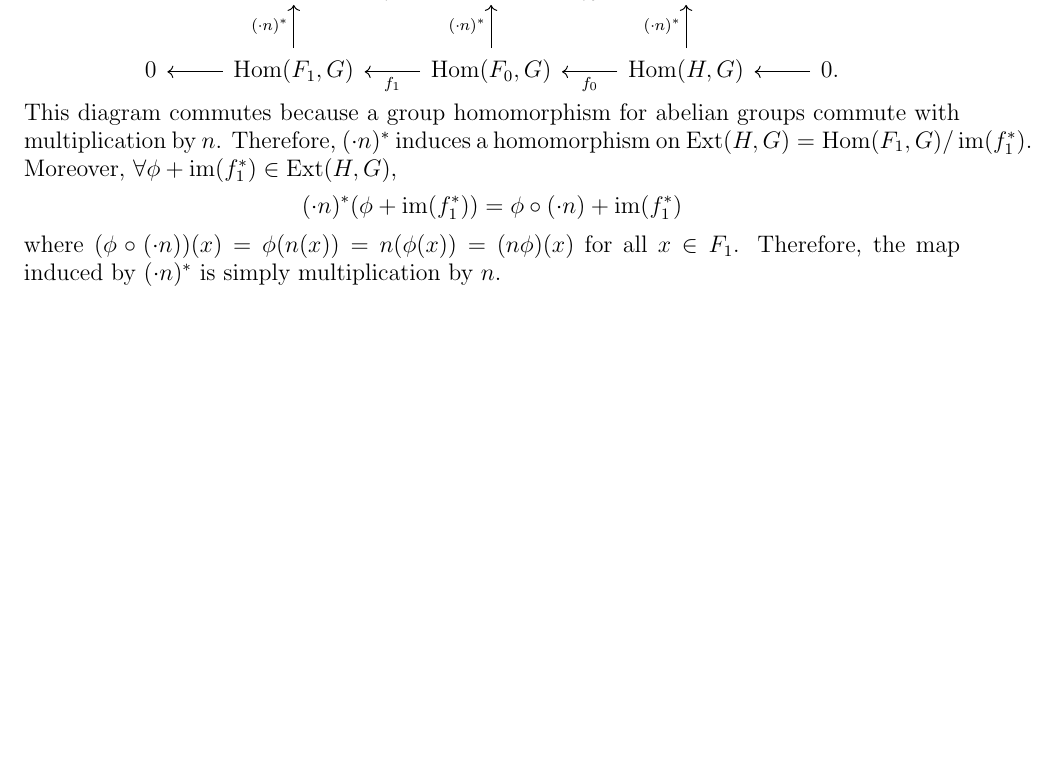
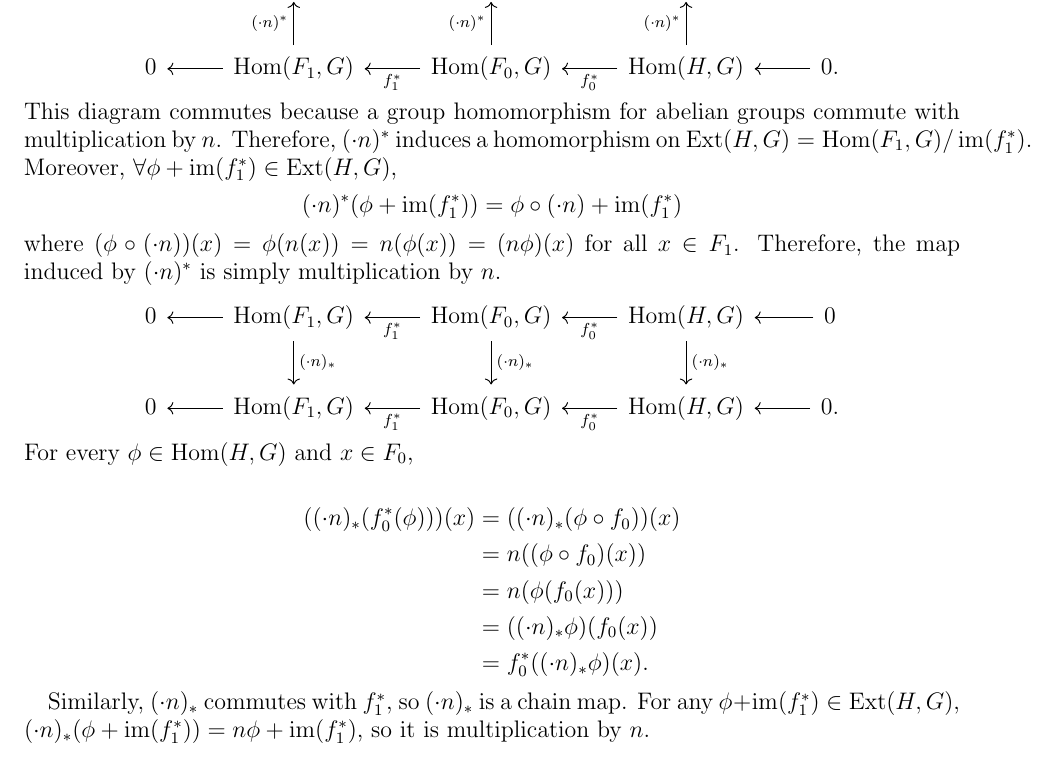
Before and after one commit to hidenori-shinohara/courses, a LaTeX problem sheet (math612/hw2/math612-hw2.tex): part of page 2 of 2, cut so that both start at the same text, the shorter picture padded with empty space. Compiled offline with pdfLaTeX.

Commit message:
Finish Problem 1.2

```diff
--- a/math612/hw2/math612-hw2.tex
+++ b/math612/hw2/math612-hw2.tex
@@ -110,8 +110,8 @@
   turn into two chain complexes with a chain map
   \begin{center}
     \begin{tikzcd}[cells={nodes={minimum height=2em}}]
-      0 & \Hom(F_1, G)                              \arrow[l]& \Hom(F_0, G) \arrow[l,"f_1"]                              &  \Hom(H, G) \arrow[l,"f_0"]                             & 0 \arrow[l] \\
-      0 & \Hom(F_1, G) \arrow[u,"(\cdot n)^{\ast}"] \arrow[l]& \Hom(F_0, G) \arrow[l,"f_1"] \arrow[u,"(\cdot n)^{\ast}"] &  \Hom(H, G) \arrow[l,"f_0"] \arrow[u,"(\cdot n)^{\ast}"] & 0 \arrow[l].
+      0 & \Hom(F_1, G)                              \arrow[l]& \Hom(F_0, G) \arrow[l,"f_1^{\ast}"]                              &  \Hom(H, G) \arrow[l,"f_0^{\ast}"]                             & 0 \arrow[l] \\
+      0 & \Hom(F_1, G) \arrow[u,"(\cdot n)^{\ast}"] \arrow[l]& \Hom(F_0, G) \arrow[l,"f_1^{\ast}"] \arrow[u,"(\cdot n)^{\ast}"] &  \Hom(H, G) \arrow[l,"f_0^{\ast}"] \arrow[u,"(\cdot n)^{\ast}"] & 0 \arrow[l].
     \end{tikzcd}
   \end{center}
   This diagram commutes because a group homomorphism for abelian groups commute with multiplication by $n$.
@@ -123,6 +123,26 @@
   \end{align*}
   where $(\phi \circ (\cdot n))(x) = \phi(n(x)) = n(\phi(x)) = (n\phi)(x)$ for all $x \in F_1$.
   Therefore, the map induced by $(\cdot n)^{\ast}$ is simply multiplication by $n$.
+
+  \begin{center}
+    \begin{tikzcd}[cells={nodes={minimum height=2em}}]
+      0 & \Hom(F_1, G) \arrow[d,"(\cdot n)_{\ast}"] \arrow[l]& \Hom(F_0, G) \arrow[l,"f_1^{\ast}"] \arrow[d,"(\cdot n)_{\ast}"] &  \Hom(H, G) \arrow[l,"f_0^{\ast}"] \arrow[d,"(\cdot n)_{\ast}"] & 0 \arrow[l] \\
+      0 & \Hom(F_1, G)                              \arrow[l]& \Hom(F_0, G) \arrow[l,"f_1^{\ast}"]                              &  \Hom(H, G) \arrow[l,"f_0^{\ast}"]                             & 0 \arrow[l].
+    \end{tikzcd}
+  \end{center}
+  For every $\phi \in \Hom(H, G)$ and $x \in F_0$,
+
+  \begin{align*}
+    ((\cdot n)_{\ast}(f_0^{\ast}(\phi)))(x)
+      &= ((\cdot n)_{\ast}(\phi \circ f_0))(x) \\
+      &= n((\phi \circ f_0)(x)) \\
+      &= n(\phi(f_0(x))) \\
+      &= ((\cdot n)_{\ast}\phi)(f_0(x)) \\
+      &= f_0^{\ast}((\cdot n)_{\ast}\phi)(x).
+  \end{align*}
+
+  Similarly, $(\cdot n)_{\ast}$ commutes with $f_1^{\ast}$, so $(\cdot n)_{\ast}$ is a chain map.
+  For any $\phi + \im(f_1^{\ast}) \in \Ext(H, G)$, $(\cdot n)_{\ast}(\phi + \im(f_1^{\ast})) = n\phi + \im(f_1^{\ast})$, so it is multiplication by $n$.
 \end{exer}
 
 \end{document}
```
Also changed, not shown: math612/hw2/math612-hw2.pdf.
